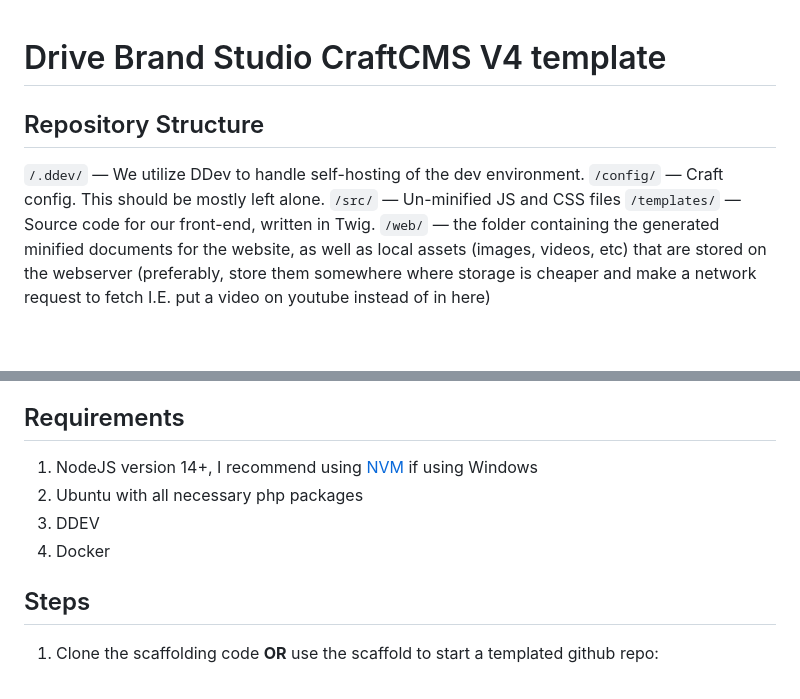
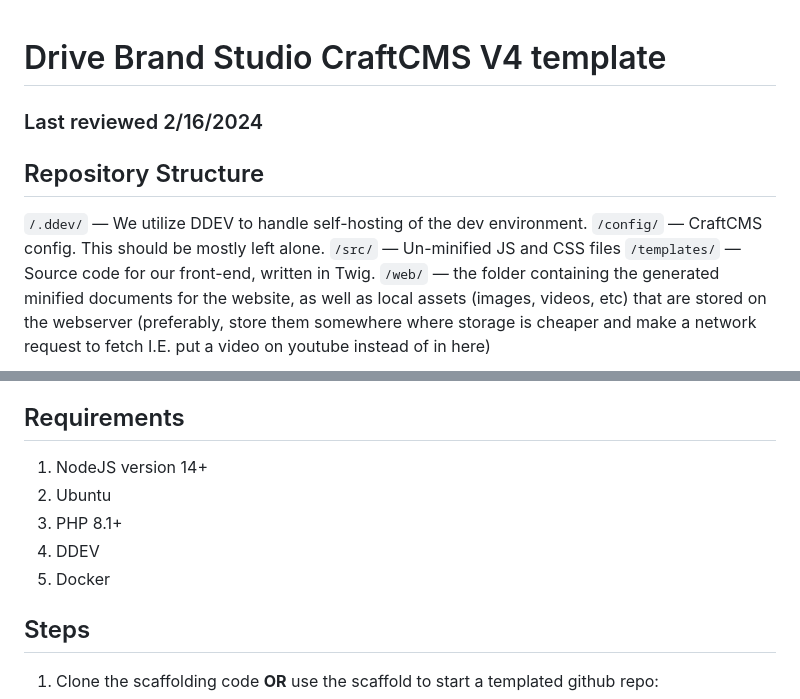
Before and after one commit to drivebrandstudio/Craft5, a Markdown page: README.md, 2 parts joined by grey strips. Drawn GitHub-style; blank space fills up the shorter version.

```diff
--- a/README.md
+++ b/README.md
@@ -1,9 +1,10 @@
 
 # Drive Brand Studio CraftCMS V4 template
+### Last reviewed 2/16/2024
 
 ## Repository Structure
-   `/.ddev/` — We utilize DDev to handle self-hosting of the dev environment. </br>
-   `/config/` — Craft config. This should be mostly left alone.    </br>
+   `/.ddev/` — We utilize DDEV to handle self-hosting of the dev environment. </br>
+   `/config/` — CraftCMS config. This should be mostly left alone.    </br>
    `/src/` — Un-minified JS and CSS files </br>
    `/templates/` — Source code for our front-end, written in Twig. </br>
    `/web/` — the folder containing the generated minified documents for the website, as well as local assets (images, videos, etc) that are stored on the webserver (preferably, store them somewhere where storage is cheaper and make a network request to fetch I.E. put a video on youtube instead of in here)
@@ -33,10 +34,11 @@
 
 
 ## Requirements
-1. NodeJS version 14+, I recommend using [NVM]([https://github.com/nvm-sh/nvm](https://github.com/nvm-sh/nvm?tab=readme-ov-file#installing-and-updating)) if using Windows
-2. Ubuntu with all necessary php packages
-3. DDEV
-4. Docker
+1. NodeJS version 14+
+2. Ubuntu
+3. PHP 8.1+
+4. DDEV
+5. Docker
 
 ## Steps
 1. Clone the scaffolding code **OR** use the scaffold to start a templated github repo:
```
